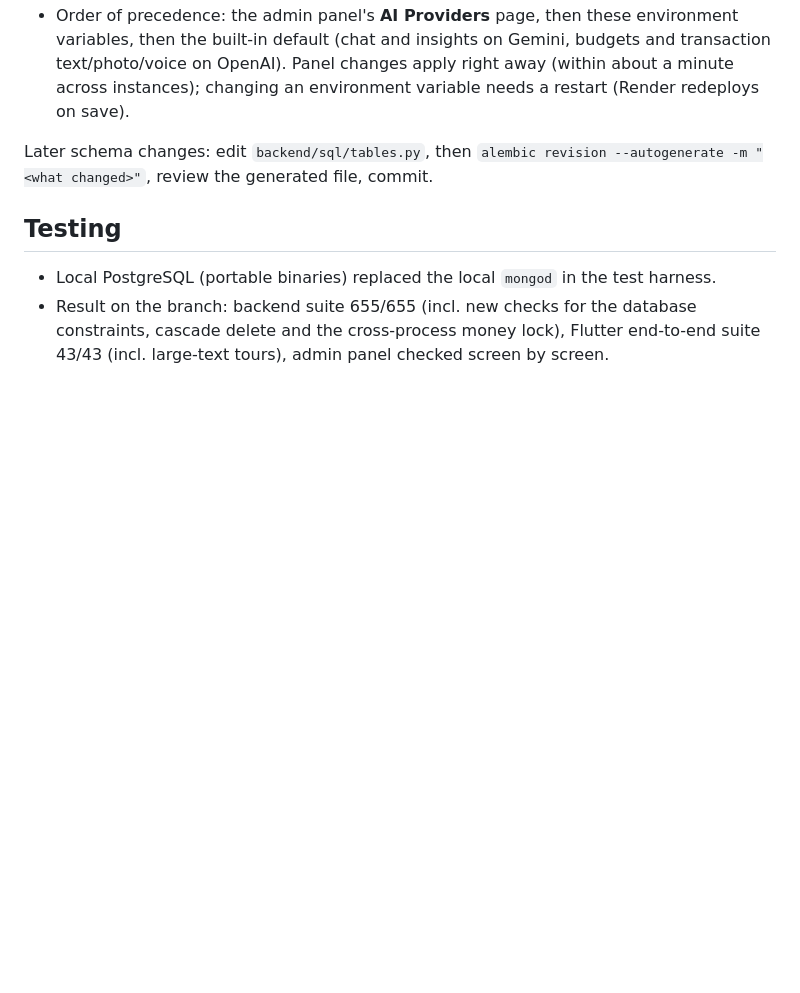
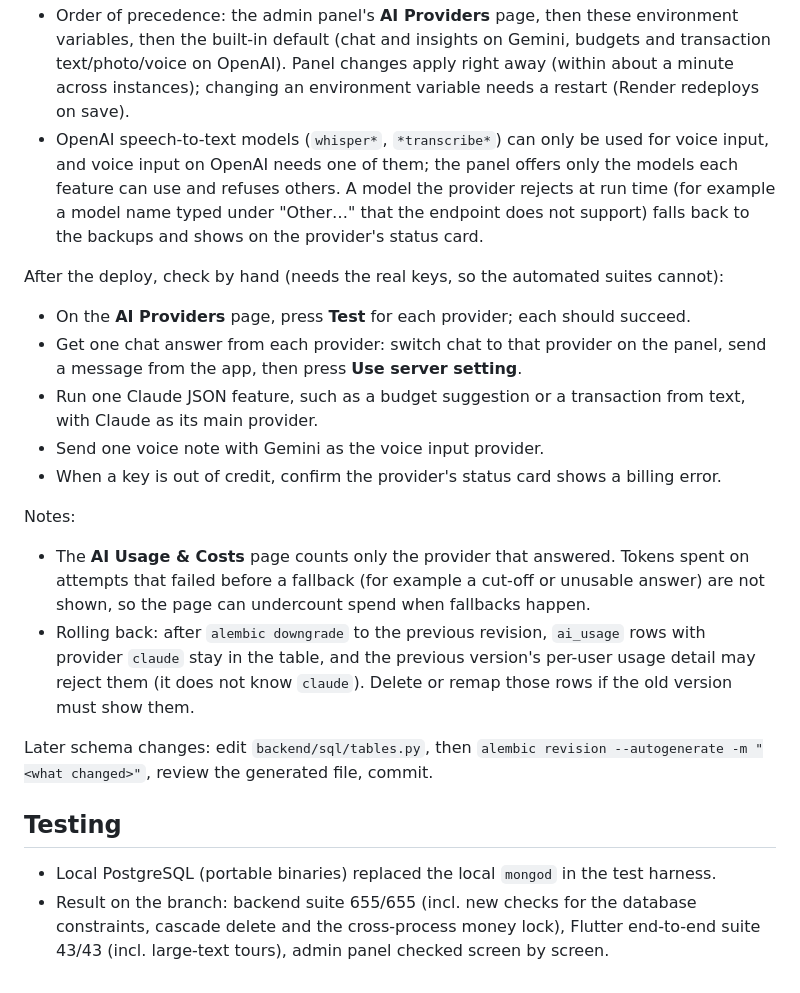
Before and after one commit to LinNyiAung/Flow, a Markdown page: docs/postgres-migration-plan.md, the part around the change. GitHub-like rendering; blank space fills up the shorter version.

Commit message:
docs: post-deploy AI provider checklist, usage and rollback notes
Co-Authored-By: Claude Opus 5.5 <noreply@anthropic.com>

```diff
--- a/docs/postgres-migration-plan.md
+++ b/docs/postgres-migration-plan.md
@@ -197,6 +197,30 @@ Command above), which adds the tables `ai_feature_settings` and `ai_provider_sta
   variables, then the built-in default (chat and insights on Gemini, budgets and transaction
   text/photo/voice on OpenAI). Panel changes apply right away (within about a minute across
   instances); changing an environment variable needs a restart (Render redeploys on save).
+- OpenAI speech-to-text models (`whisper*`, `*transcribe*`) can only be used for voice input, and
+  voice input on OpenAI needs one of them; the panel offers only the models each feature can use
+  and refuses others. A model the provider rejects at run time (for example a model name typed
+  under "Other…" that the endpoint does not support) falls back to the backups and shows on the
+  provider's status card.
+
+After the deploy, check by hand (needs the real keys, so the automated suites cannot):
+
+- On the **AI Providers** page, press **Test** for each provider; each should succeed.
+- Get one chat answer from each provider: switch chat to that provider on the panel, send a
+  message from the app, then press **Use server setting**.
+- Run one Claude JSON feature, such as a budget suggestion or a transaction from text, with
+  Claude as its main provider.
+- Send one voice note with Gemini as the voice input provider.
+- When a key is out of credit, confirm the provider's status card shows a billing error.
+
+Notes:
+
+- The **AI Usage & Costs** page counts only the provider that answered. Tokens spent on attempts that
+  failed before a fallback (for example a cut-off or unusable answer) are not shown, so the page
+  can undercount spend when fallbacks happen.
+- Rolling back: after `alembic downgrade` to the previous revision, `ai_usage` rows with provider
+  `claude` stay in the table, and the previous version's per-user usage detail may reject them
+  (it does not know `claude`). Delete or remap those rows if the old version must show them.
 
 Later schema changes: edit `backend/sql/tables.py`, then
 `alembic revision --autogenerate -m "<what changed>"`, review the generated file, commit.
```
